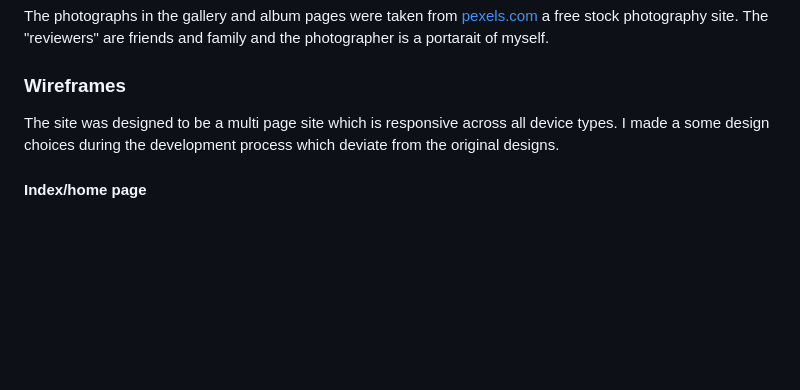
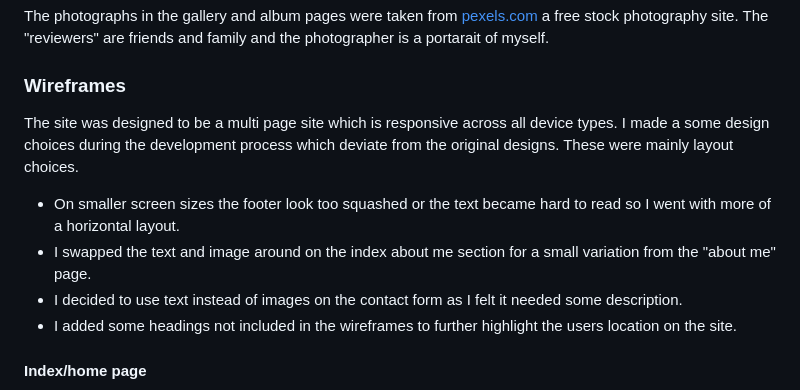
Before and after one commit to MarcWalterDev/magnolia-photo, a Markdown page: README.md, the part around one of its changes. Drawn GitHub-style; blank space fills up the shorter version.

```diff
--- a/README.md
+++ b/README.md
@@ -61,7 +61,12 @@ The photographs in the gallery and album pages were taken from [pexels.com](http
 ### Wireframes
 
 The site was designed to be a multi page site which is responsive across all device types.
-I made a some design choices during the development process which deviate from the original designs.
+I made a some design choices during the development process which deviate from the original designs. These were mainly layout choices.
+
+* On smaller screen sizes the footer look too squashed or the text became hard to read so I went with more of a horizontal layout.
+* I swapped the text and image around on the index about me section for a small variation from the "about me" page.
+* I decided to use text instead of images on the contact form as I felt it needed some description.
+* I added some headings not included in the wireframes to further highlight the users location on the site.
 
 #### Index/home page
 
```
Also changed, not shown: other parts of README.md (+53 -10 lines).
